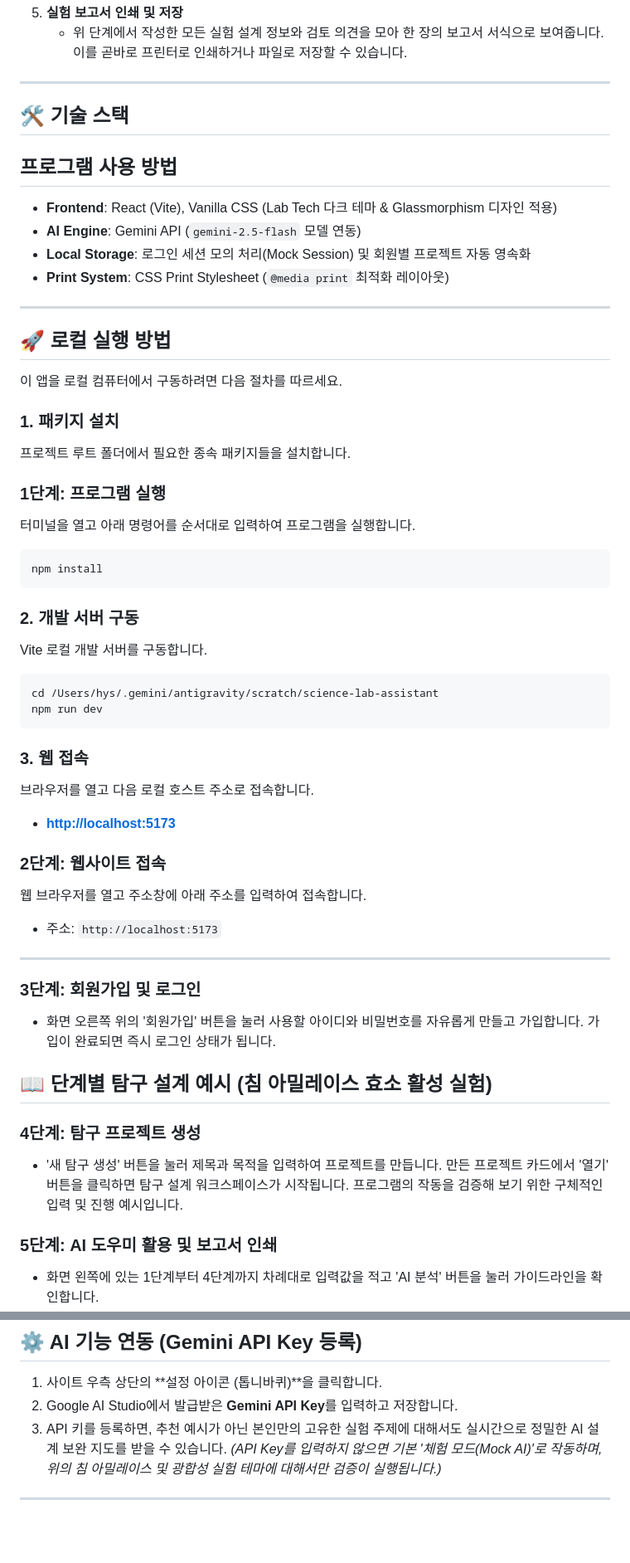
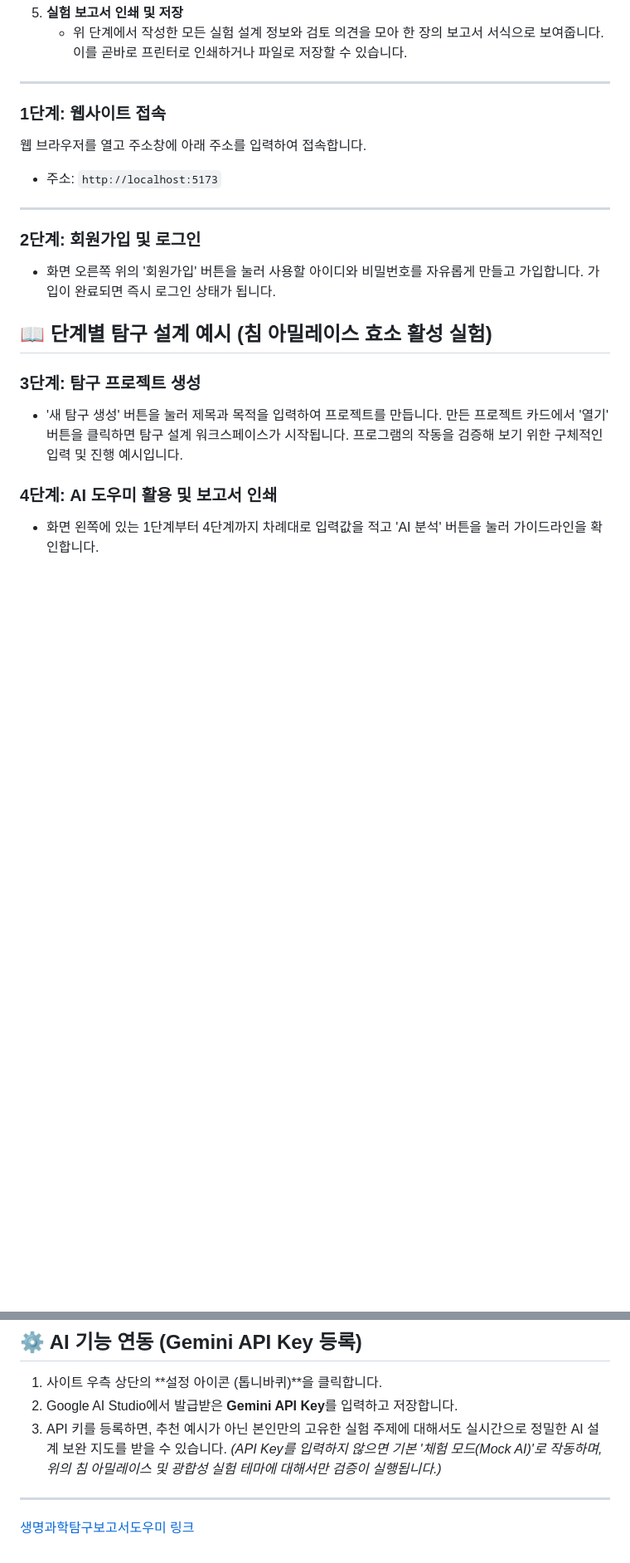
Before and after one commit to yanghaell0702-cpu/science-lab-assistant, a Markdown page: README.md, 2 parts joined by grey strips. Shown at 83% size. Drawn GitHub-style; blank space fills up the shorter version.

````diff
--- a/README.md
+++ b/README.md
@@ -30,42 +30,17 @@
 5. **실험 보고서 인쇄 및 저장**
    - 위 단계에서 작성한 모든 실험 설계 정보와 검토 의견을 모아 한 장의 보고서 서식으로 보여줍니다. 이를 곧바로 프린터로 인쇄하거나 파일로 저장할 수 있습니다.
 ---
-## 🛠️ 기술 스택
-## 프로그램 사용 방법
-- **Frontend**: React (Vite), Vanilla CSS (Lab Tech 다크 테마 & Glassmorphism 디자인 적용)
-- **AI Engine**: Gemini API (`gemini-2.5-flash` 모델 연동)
-- **Local Storage**: 로그인 세션 모의 처리(Mock Session) 및 회원별 프로젝트 자동 영속화
-- **Print System**: CSS Print Stylesheet (`@media print` 최적화 레이아웃)
----
-## 🚀 로컬 실행 방법
-이 앱을 로컬 컴퓨터에서 구동하려면 다음 절차를 따르세요.
-### 1. 패키지 설치
-프로젝트 루트 폴더에서 필요한 종속 패키지들을 설치합니다.
-### 1단계: 프로그램 실행
-터미널을 열고 아래 명령어를 순서대로 입력하여 프로그램을 실행합니다.
-```bash
-npm install
-```
-### 2. 개발 서버 구동
-Vite 로컬 개발 서버를 구동합니다.
-```bash
-cd /Users/hys/.gemini/antigravity/scratch/science-lab-assistant
-npm run dev
-```
-### 3. 웹 접속
-브라우저를 열고 다음 로컬 호스트 주소로 접속합니다.
-- **[http://localhost:5173](http://localhost:5173)**
-### 2단계: 웹사이트 접속
+### 1단계: 웹사이트 접속
 웹 브라우저를 열고 주소창에 아래 주소를 입력하여 접속합니다.
 - 주소: `http://localhost:5173`
 ---
-### 3단계: 회원가입 및 로그인
+### 2단계: 회원가입 및 로그인
 - 화면 오른쪽 위의 '회원가입' 버튼을 눌러 사용할 아이디와 비밀번호를 자유롭게 만들고 가입합니다. 가입이 완료되면 즉시 로그인 상태가 됩니다.
 ## 📖 단계별 탐구 설계 예시 (침 아밀레이스 효소 활성 실험)
-### 4단계: 탐구 프로젝트 생성
+### 3단계: 탐구 프로젝트 생성
 - '새 탐구 생성' 버튼을 눌러 제목과 목적을 입력하여 프로젝트를 만듭니다. 만든 프로젝트 카드에서 '열기' 버튼을 클릭하면 탐구 설계 워크스페이스가 시작됩니다.
 프로그램의 작동을 검증해 보기 위한 구체적인 입력 및 진행 예시입니다.
-### 5단계: AI 도우미 활용 및 보고서 인쇄
+### 4단계: AI 도우미 활용 및 보고서 인쇄
 - 화면 왼쪽에 있는 1단계부터 4단계까지 차례대로 입력값을 적고 'AI 분석' 버튼을 눌러 가이드라인을 확인합니다.
 - 마지막 5단계인 '보고서 생성 및 인쇄'로 이동하여 작성된 내용을 확인한 후, '보고서 인쇄 / PDF 저장' 버튼을 눌러 인쇄하거나 저장합니다.
 ### [사전 준비]
@@ -144,3 +119,4 @@ npm run dev
 3. API 키를 등록하면, 추천 예시가 아닌 본인만의 고유한 실험 주제에 대해서도 실시간으로 정밀한 AI 설계 보완 지도를 받을 수 있습니다.
 *(API Key를 입력하지 않으면 기본 '체험 모드(Mock AI)'로 작동하며, 위의 침 아밀레이스 및 광합성 실험 테마에 대해서만 검증이 실행됩니다.)*
 ---
+[생명과학탐구보고서도우미 링크](https://yanghaell0702-cpu.github.io/science-lab-assistant/)
````
